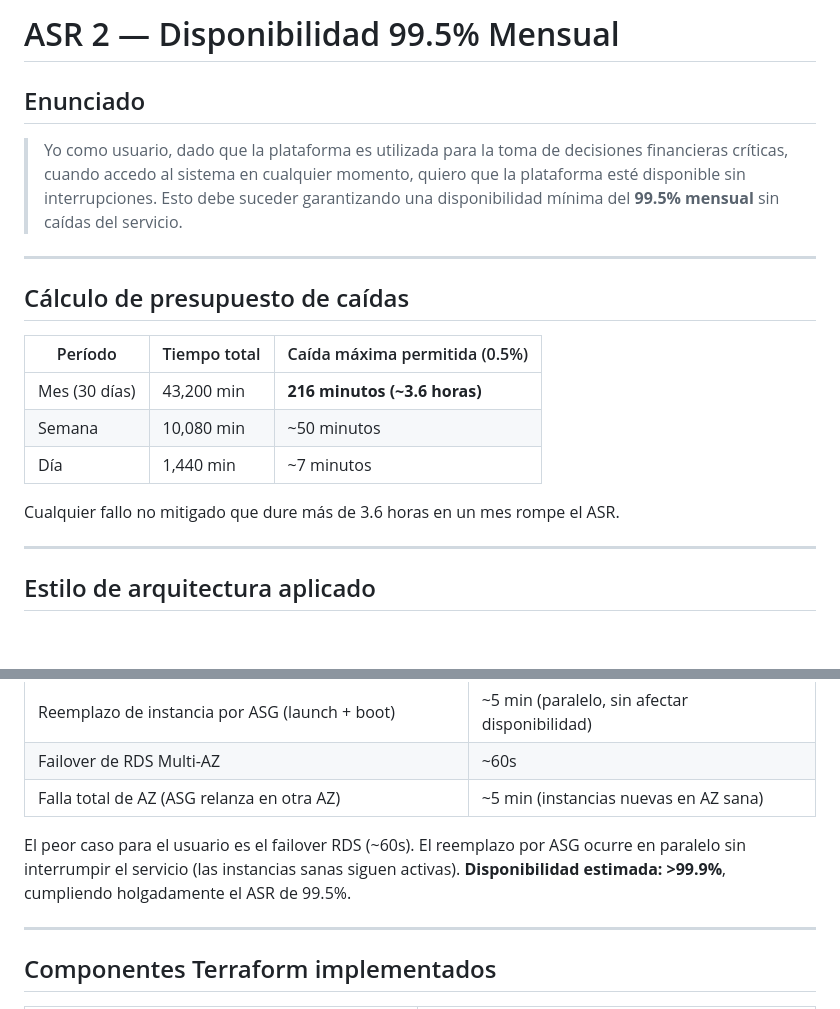
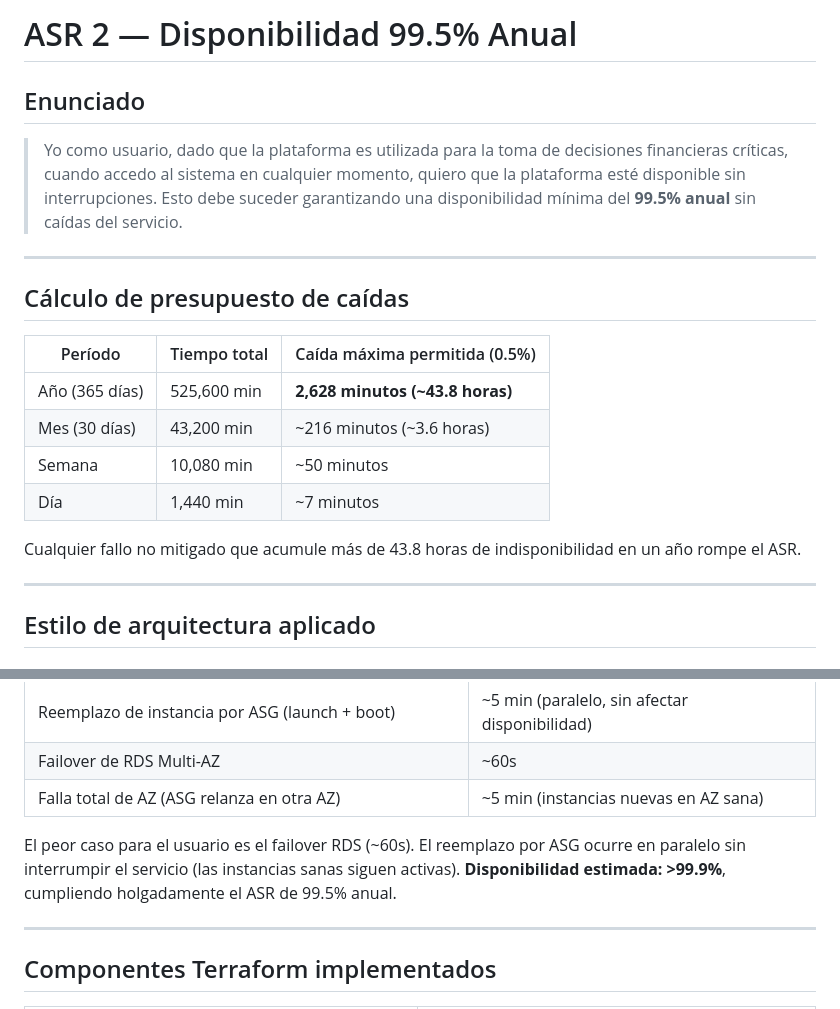
Before and after one commit to lgalvanbr/Arquisoft, a Markdown page: img/asr2/ASR2_DISPONIBILIDAD.md, 2 parts joined by grey strips. Drawn GitHub-style; blank space fills up the shorter version.

```diff
--- a/img/asr2/ASR2_DISPONIBILIDAD.md
+++ b/img/asr2/ASR2_DISPONIBILIDAD.md
@@ -1,8 +1,8 @@
-# ASR 2 — Disponibilidad 99.5% Mensual
+# ASR 2 — Disponibilidad 99.5% Anual
 
 ## Enunciado
 
-> Yo como usuario, dado que la plataforma es utilizada para la toma de decisiones financieras críticas, cuando accedo al sistema en cualquier momento, quiero que la plataforma esté disponible sin interrupciones. Esto debe suceder garantizando una disponibilidad mínima del **99.5% mensual** sin caídas del servicio.
+> Yo como usuario, dado que la plataforma es utilizada para la toma de decisiones financieras críticas, cuando accedo al sistema en cualquier momento, quiero que la plataforma esté disponible sin interrupciones. Esto debe suceder garantizando una disponibilidad mínima del **99.5% anual** sin caídas del servicio.
 
 ---
 
@@ -10,11 +10,12 @@
 
 | Período | Tiempo total | Caída máxima permitida (0.5%) |
 |---------|-------------|-------------------------------|
-| Mes (30 días) | 43,200 min | **216 minutos (~3.6 horas)** |
+| Año (365 días) | 525,600 min | **2,628 minutos (~43.8 horas)** |
+| Mes (30 días) | 43,200 min | ~216 minutos (~3.6 horas) |
 | Semana | 10,080 min | ~50 minutos |
 | Día | 1,440 min | ~7 minutos |
 
-Cualquier fallo no mitigado que dure más de 3.6 horas en un mes rompe el ASR.
+Cualquier fallo no mitigado que acumule más de 43.8 horas de indisponibilidad en un año rompe el ASR.
 
 ---
 
@@ -138,7 +139,7 @@ La distribución equitativa de carga entre instancias evita que una instancia se
 | Failover de RDS Multi-AZ | ~60s |
 | Falla total de AZ (ASG relanza en otra AZ) | ~5 min (instancias nuevas en AZ sana) |
 
-El peor caso para el usuario es el failover RDS (~60s). El reemplazo por ASG ocurre en paralelo sin interrumpir el servicio (las instancias sanas siguen activas). **Disponibilidad estimada: >99.9%**, cumpliendo holgadamente el ASR de 99.5%.
+El peor caso para el usuario es el failover RDS (~60s). El reemplazo por ASG ocurre en paralelo sin interrumpir el servicio (las instancias sanas siguen activas). **Disponibilidad estimada: >99.9%**, cumpliendo holgadamente el ASR de 99.5% anual.
 
 ---
 
```
Also changed, not shown: img/asr2/ASR2_EXPERIMENTO.md (+4 -4 lines).
